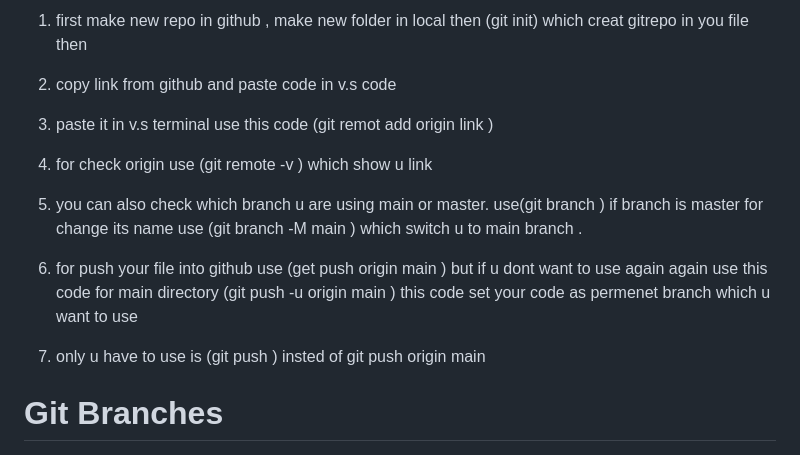
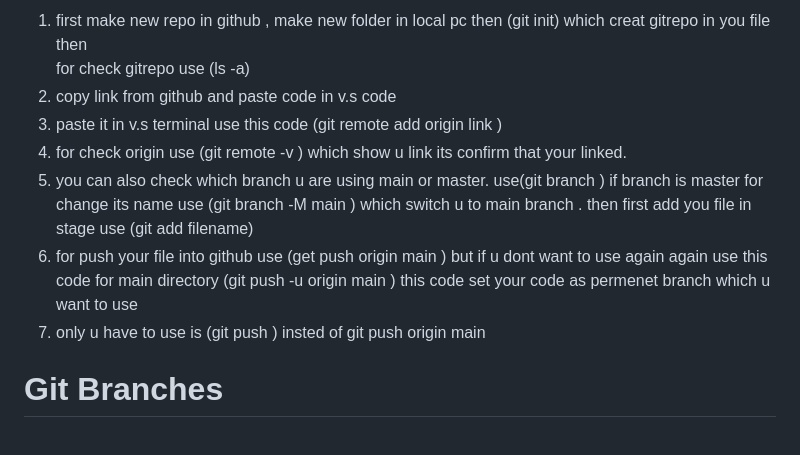
Before and after one commit to Abhi7520/Localrepo, a Markdown page: Readme.md, the part around the change. Rendered like a GitHub page.

Commit message:
Fix typos and enhance Git usage instructions
Corrected typos and improved clarity in instructions for using Git with GitHub.

```diff
--- a/Readme.md
+++ b/Readme.md
@@ -1,17 +1,13 @@
 <!-- for local pc file u want to save in github do this followings. -->
-1. first make new repo in github  , make new folder in local then (git init) which creat gitrepo in you file then
-
-2. copy link from github  and paste  code in v.s code
-
-3. paste it in v.s terminal use this code (git remot add origin link )
-
-4. for check origin use (git remote -v ) which show u link
-
-5. you can also check which branch u are using main or master. use(git branch ) if branch is master for change its name use (git branch -M main ) which switch u to main branch .
-
-6. for push your file into github use (get push origin main ) but if u dont want to use again again use this code for main directory (git push -u origin main ) this code set your code as permenet branch which u want to use
-
-7. only u have to use is (git push ) insted of git push origin main
+1. first make new repo in github  , make new folder in local pc then (git init) which creat gitrepo in you file then
+for check gitrepo use (ls -a)
+3. copy link from github  and paste  code in v.s code
+4. paste it in v.s terminal use this code (git remote add origin link )
+5. for check origin use (git remote -v ) which show u link  its confirm that your linked.
+6. you can also check which branch u are using main or master. use(git branch ) if branch is master for change its name use (git branch -M main ) which switch u to main branch .
+then first add you file in stage use (git add filename)
+7. for push your file into github use (get push origin main ) but if u dont want to use again again use this code for main directory (git push -u origin main ) this code set your code as permenet branch which u want to use
+8. only u have to use is (git push ) insted of git push origin main
 
 #   Git Branches
 
```
